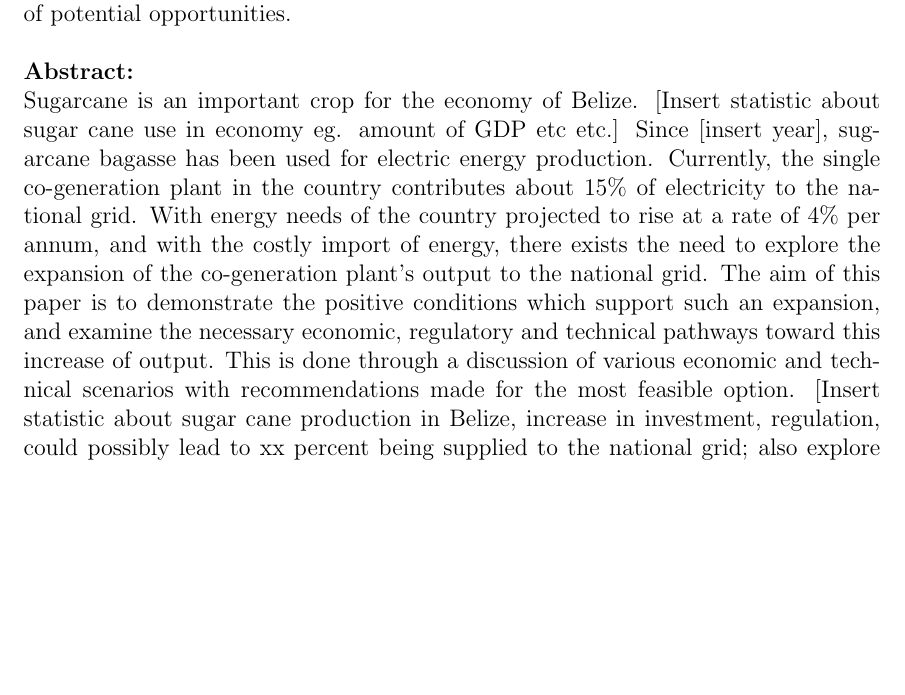
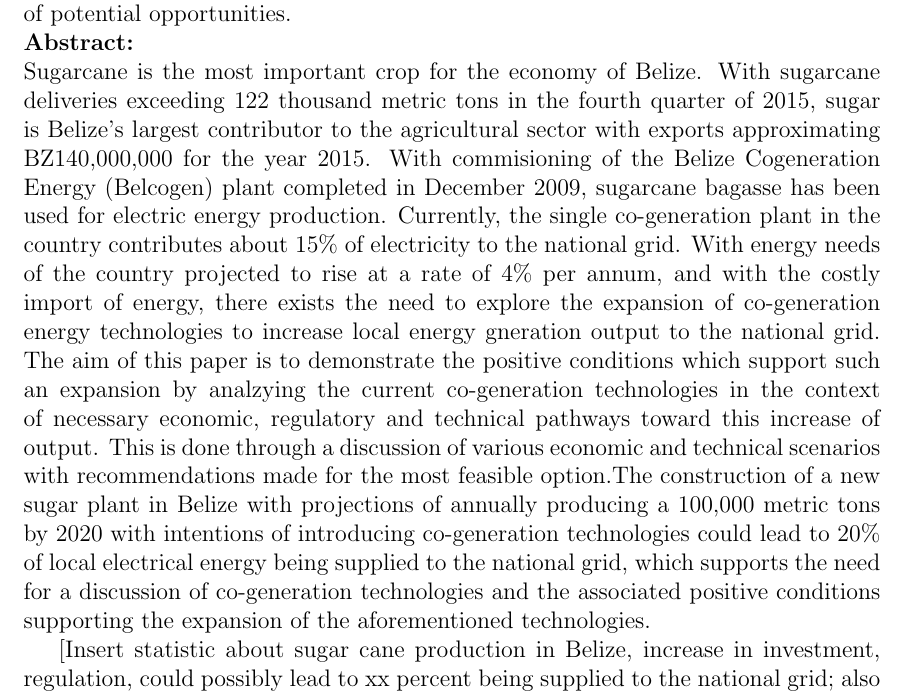
Before and after one commit to dvillafranco/ASME_Power17, a LaTeX document (Abstract/Abstract.tex): part of the page, cut so that both start at the same text, the shorter picture padded with empty space. Compiled offline with pdfLaTeX.

Commit message:
Completed Abstract Text

```diff
--- a/Abstract/Abstract.tex
+++ b/Abstract/Abstract.tex
@@ -19,9 +19,10 @@
 \textbf{Title:} \\
 
 Energy from sugarcane bagasse in Belize: An economic assessment and overview of potential opportunities. \\
+\noindent\textbf{Abstract:}\\
+Sugarcane is the most important crop for the economy of Belize. With sugarcane deliveries exceeding 122 thousand metric tons in the fourth quarter of 2015, sugar is Belize's largest contributor to the agricultural sector with exports approximating BZ140,000,000 for the year 2015. With commisioning of the Belize Cogeneration Energy (Belcogen) plant completed in December 2009, sugarcane bagasse has been used for electric energy production. Currently, the single co-generation plant in the country contributes about $15\%$ of electricity to the national grid. With energy needs of the country projected to rise at a rate of $4\%$ per annum, and with the costly import of energy, there exists the need to explore the expansion of co-generation energy technologies to increase local energy gneration output to the national grid. The aim of this paper is to demonstrate the positive conditions which support such an expansion by analzying the current co-generation technologies in the context of necessary economic, regulatory and technical pathways toward this increase of output. This is done through a discussion of various economic and technical scenarios with recommendations made for the most feasible option.The construction of a new sugar plant in Belize with projections of annually producing a 100,000 metric tons by 2020 with intentions of introducing co-generation technologies could lead to $20\%$ of local electrical energy being supplied to the national grid, which supports the need for a discussion of co-generation technologies and the associated positive conditions supporting the expansion of the aforementioned technologies.
 
-\noindent\textbf{Abstract:}\\
-Sugarcane is an important crop for the economy of Belize. [Insert statistic about sugar cane use in economy eg. amount of GDP etc etc.] Since [insert year], sugarcane bagasse has been used for electric energy production. Currently, the single co-generation plant in the country contributes about $15\%$ of electricity to the national grid. With energy needs of the country projected to rise at a rate of $4\%$ per annum, and with the costly import of energy, there exists the need to explore the expansion of the co-generation plant's output to the national grid. The aim of this paper is to demonstrate the positive conditions which support such an expansion, and examine the necessary economic, regulatory and technical pathways toward this increase of output. This is done through a discussion of various economic and technical scenarios with recommendations made for the most feasible option. [Insert statistic about sugar cane production in Belize, increase in investment, regulation, could possibly lead to xx percent being supplied to the national grid; also explore the possibility of diversifying the renewable energy being produce -- ethanol?]
+[Insert statistic about sugar cane production in Belize, increase in investment, regulation, could possibly lead to xx percent being supplied to the national grid; also explore the possibility of diversifying the renewable energy being produce -- ethanol?]
 
 
 
```
